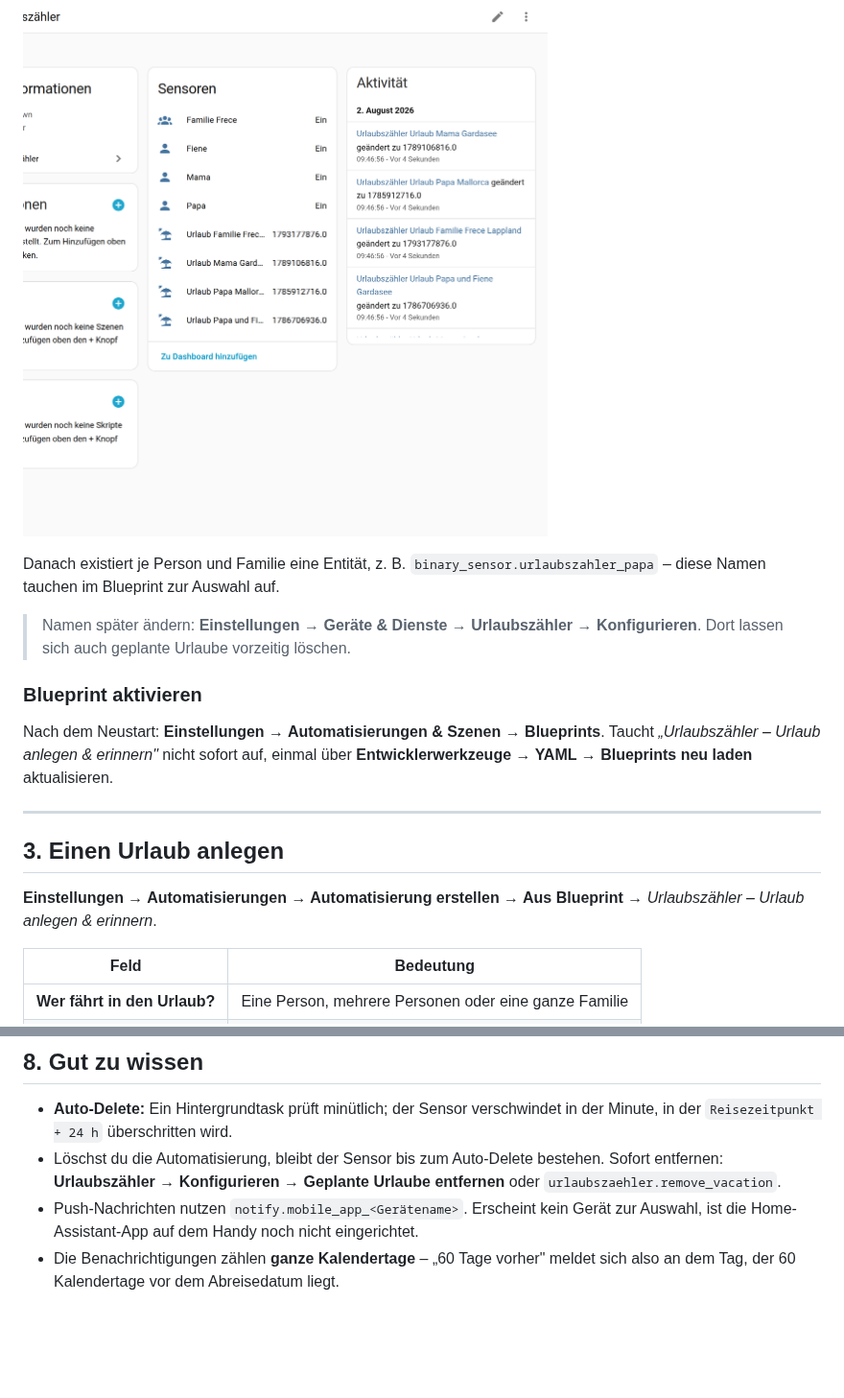
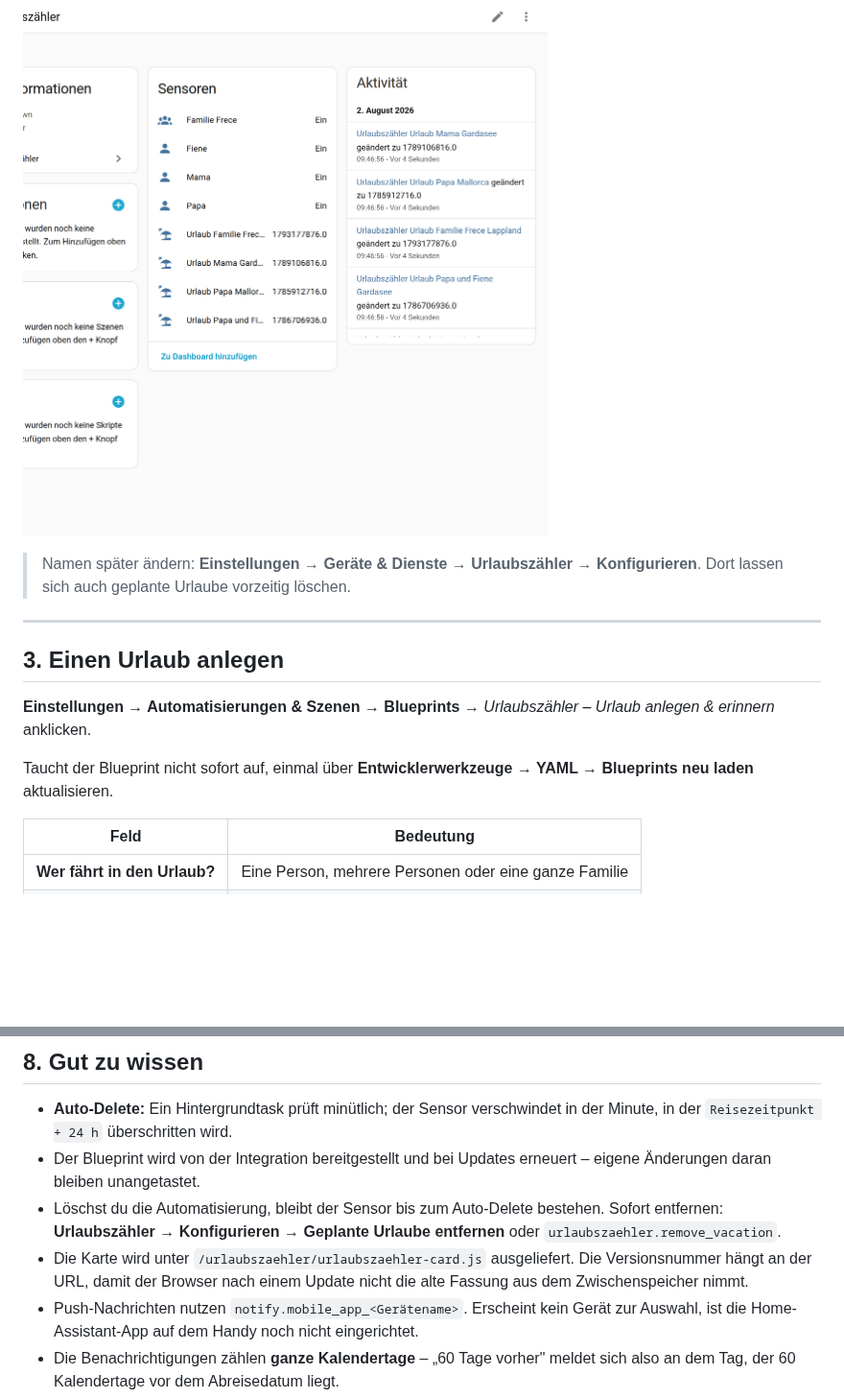
Before and after one commit to frecem/Urlaubszaehler, a Markdown page: README.md, 2 parts joined by grey strips. Shown at 96% size. GitHub-like rendering; blank space fills up the shorter version.

```diff
--- a/README.md
+++ b/README.md
@@ -83,25 +87,18 @@ Danach hängen alle Entitäten an einem gemeinsamen Gerät:
 
 ![Geräteseite](docs/bilder/08-geraeteseite.png)
 
-Danach existiert je Person und Familie eine Entität, z. B.
-`binary_sensor.urlaubszahler_papa` – diese Namen tauchen im Blueprint zur
-Auswahl auf.
-
 > Namen später ändern: **Einstellungen → Geräte & Dienste → Urlaubszähler →
 > Konfigurieren**. Dort lassen sich auch geplante Urlaube vorzeitig löschen.
-
-### Blueprint aktivieren
-
-Nach dem Neustart: **Einstellungen → Automatisierungen & Szenen → Blueprints**.
-Taucht *„Urlaubszähler – Urlaub anlegen & erinnern"* nicht sofort auf, einmal
-über **Entwicklerwerkzeuge → YAML → Blueprints neu laden** aktualisieren.
 
 ---
 
 ## 3. Einen Urlaub anlegen
 
-**Einstellungen → Automatisierungen → Automatisierung erstellen → Aus Blueprint**
-→ *Urlaubszähler – Urlaub anlegen & erinnern*.
+**Einstellungen → Automatisierungen & Szenen → Blueprints** →
+*Urlaubszähler – Urlaub anlegen & erinnern* anklicken.
+
+Taucht der Blueprint nicht sofort auf, einmal über **Entwicklerwerkzeuge → YAML
+→ Blueprints neu laden** aktualisieren.
 
 | Feld | Bedeutung |
 |---|---|
@@ -263,9 +257,14 @@ jede der sechs Vorlaufzeiten geprüft.
 
 * **Auto-Delete:** Ein Hintergrundtask prüft minütlich; der Sensor verschwindet
   in der Minute, in der `Reisezeitpunkt + 24 h` überschritten wird.
+* Der Blueprint wird von der Integration bereitgestellt und bei Updates
+  erneuert – eigene Änderungen daran bleiben unangetastet.
 * Löschst du die Automatisierung, bleibt der Sensor bis zum Auto-Delete bestehen.
   Sofort entfernen: **Urlaubszähler → Konfigurieren → Geplante Urlaube entfernen**
   oder `urlaubszaehler.remove_vacation`.
+* Die Karte wird unter `/urlaubszaehler/urlaubszaehler-card.js` ausgeliefert.
+  Die Versionsnummer hängt an der URL, damit der Browser nach einem Update
+  nicht die alte Fassung aus dem Zwischenspeicher nimmt.
 * Push-Nachrichten nutzen `notify.mobile_app_<Gerätename>`. Erscheint kein
   Gerät zur Auswahl, ist die Home-Assistant-App auf dem Handy noch nicht
   eingerichtet.
```
Also changed, not shown: other parts of README.md (+54 -53 lines), docs/bilder/05-dashboard-hell.png, docs/bilder/06-karte-hell.png, docs/bilder/07-karte-dunkel.png, 18 other files.
